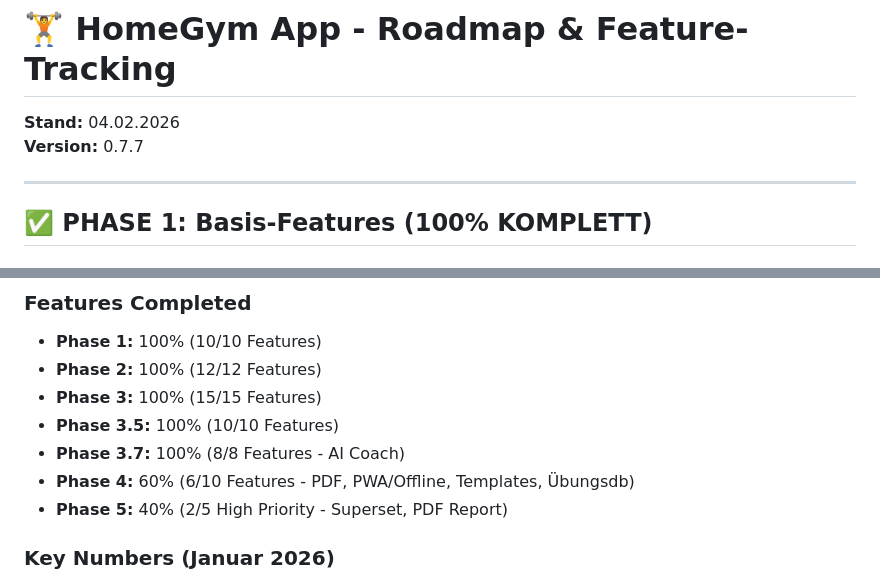
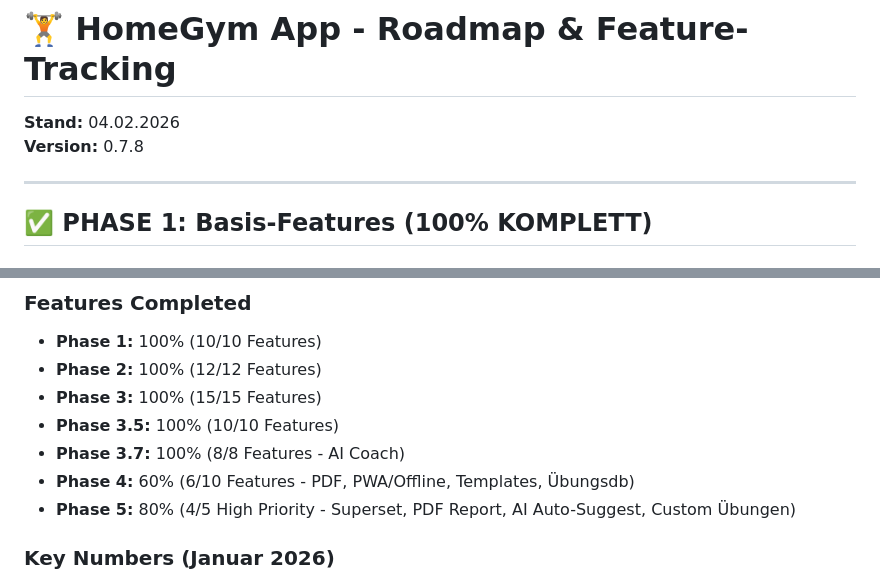
Before and after one commit to leratos/Berry-Gym, a Markdown page: ROADMAP.md, 2 parts joined by grey strips. GitHub-like rendering.

```diff
--- a/ROADMAP.md
+++ b/ROADMAP.md
@@ -1,7 +1,7 @@
 # 🏋️ HomeGym App - Roadmap & Feature-Tracking
 
 **Stand:** 04.02.2026
-**Version:** 0.7.7
+**Version:** 0.7.8
 
 ---
 
@@ -1065,7 +1159,7 @@ Die App hat jetzt einen vollständigen AI Coach für automatische Plan-Anpassung
 - **Phase 3.5:** 100% (10/10 Features)
 - **Phase 3.7:** 100% (8/8 Features - AI Coach)
 - **Phase 4:** 60% (6/10 Features - PDF, PWA/Offline, Templates, Übungsdb)
-- **Phase 5:** 40% (2/5 High Priority - Superset, PDF Report)
+- **Phase 5:** 80% (4/5 High Priority - Superset, PDF Report, AI Auto-Suggest, Custom Übungen)
 
 ### Key Numbers (Januar 2026)
 - **Übungsdatenbank:** 200+ Übungen mit anatomischen Daten
```
Also changed, not shown: other parts of ROADMAP.md (+100 -6 lines).
